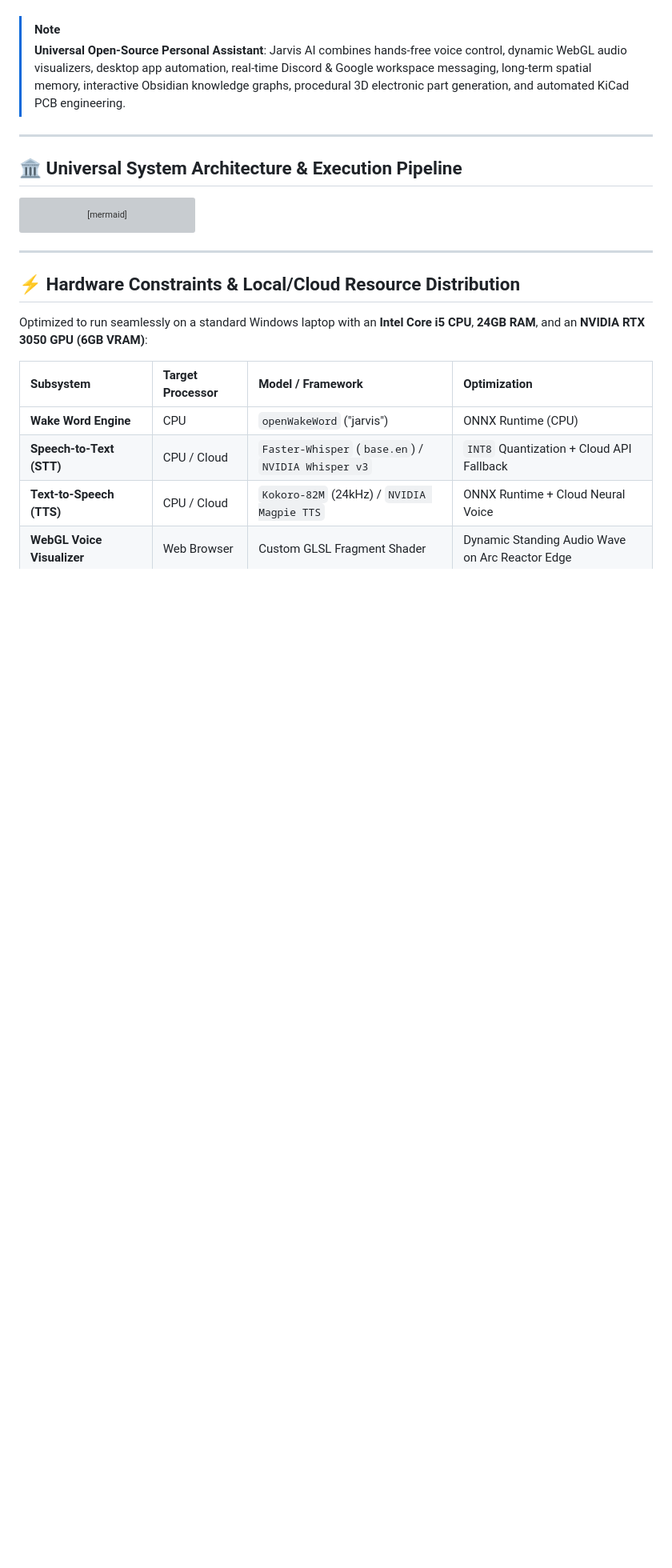
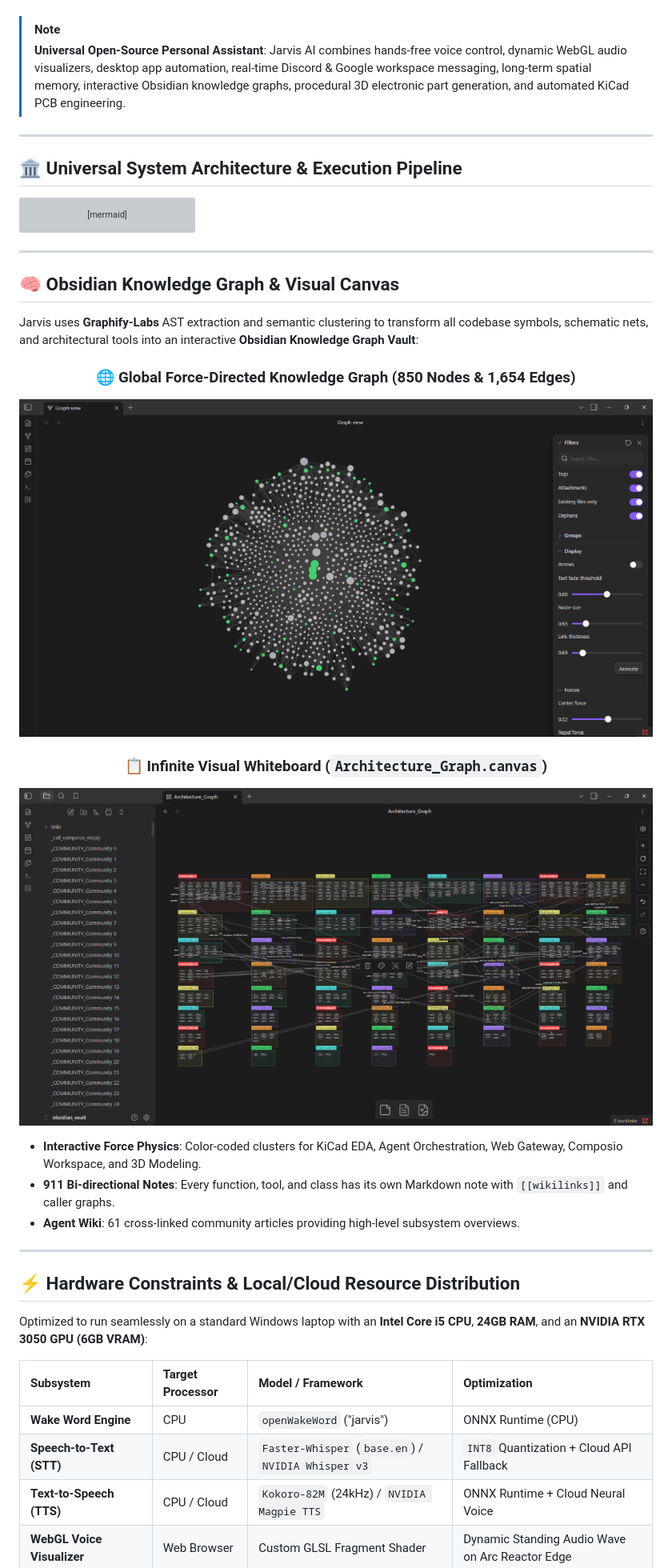
Before and after one commit to medboughrara/Jarvis-Copilot, a Markdown page: README.md, the part around the change. Shown: that part at 80% size. Drawn GitHub-style; pictures changed too: docs/images/obsidian_canvas_whiteboard.png (added), docs/images/obsidian_graph_view.png (added); blank space fills up the shorter version; grey boxes are pictures that could not be loaded.

Commit message:
docs: add Obsidian Knowledge Graph View and Canvas Whiteboard screenshots to README

````diff
--- a/README.md
+++ b/README.md
@@ -72,6 +72,28 @@ graph TD
         AGENT --> HUD_LOG["💻 Live Web HUD Terminal Log Stream & 3D WebGL Canvas"]
     end
 ```
+
+---
+
+## 🧠 Obsidian Knowledge Graph & Visual Canvas
+
+Jarvis uses **Graphify-Labs** AST extraction and semantic clustering to transform all codebase symbols, schematic nets, and architectural tools into an interactive **Obsidian Knowledge Graph Vault**:
+
+<div align="center">
+
+### 🌐 Global Force-Directed Knowledge Graph (850 Nodes & 1,654 Edges)
+
+![Obsidian Global Knowledge Graph View](docs/images/obsidian_graph_view.png)
+
+### 📋 Infinite Visual Whiteboard (`Architecture_Graph.canvas`)
+
+![Obsidian Visual Whiteboard Canvas](docs/images/obsidian_canvas_whiteboard.png)
+
+</div>
+
+* **Interactive Force Physics**: Color-coded clusters for KiCad EDA, Agent Orchestration, Web Gateway, Composio Workspace, and 3D Modeling.
+* **911 Bi-directional Notes**: Every function, tool, and class has its own Markdown note with `[[wikilinks]]` and caller graphs.
+* **Agent Wiki**: 61 cross-linked community articles providing high-level subsystem overviews.
 
 ---
 
````
